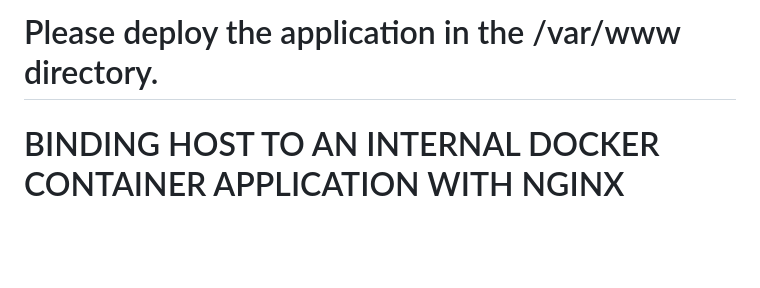
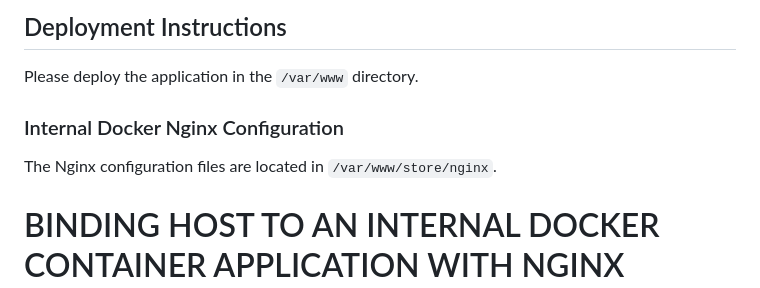
Before and after one commit to georgiangelov2000/store, a Markdown page: README.md, the part around the change. Drawn GitHub-style; blank space fills up the shorter version.

```diff
--- a/README.md
+++ b/README.md
@@ -1,4 +1,9 @@
-# Please deploy the application in the /var/www directory.
+## Deployment Instructions
+Please deploy the application in the `/var/www` directory.
+
+### Internal Docker Nginx Configuration
+The Nginx configuration files are located in `/var/www/store/nginx`.
+
 # BINDING HOST TO AN INTERNAL DOCKER CONTAINER APPLICATION WITH NGINX
 
 ## Overview
```
